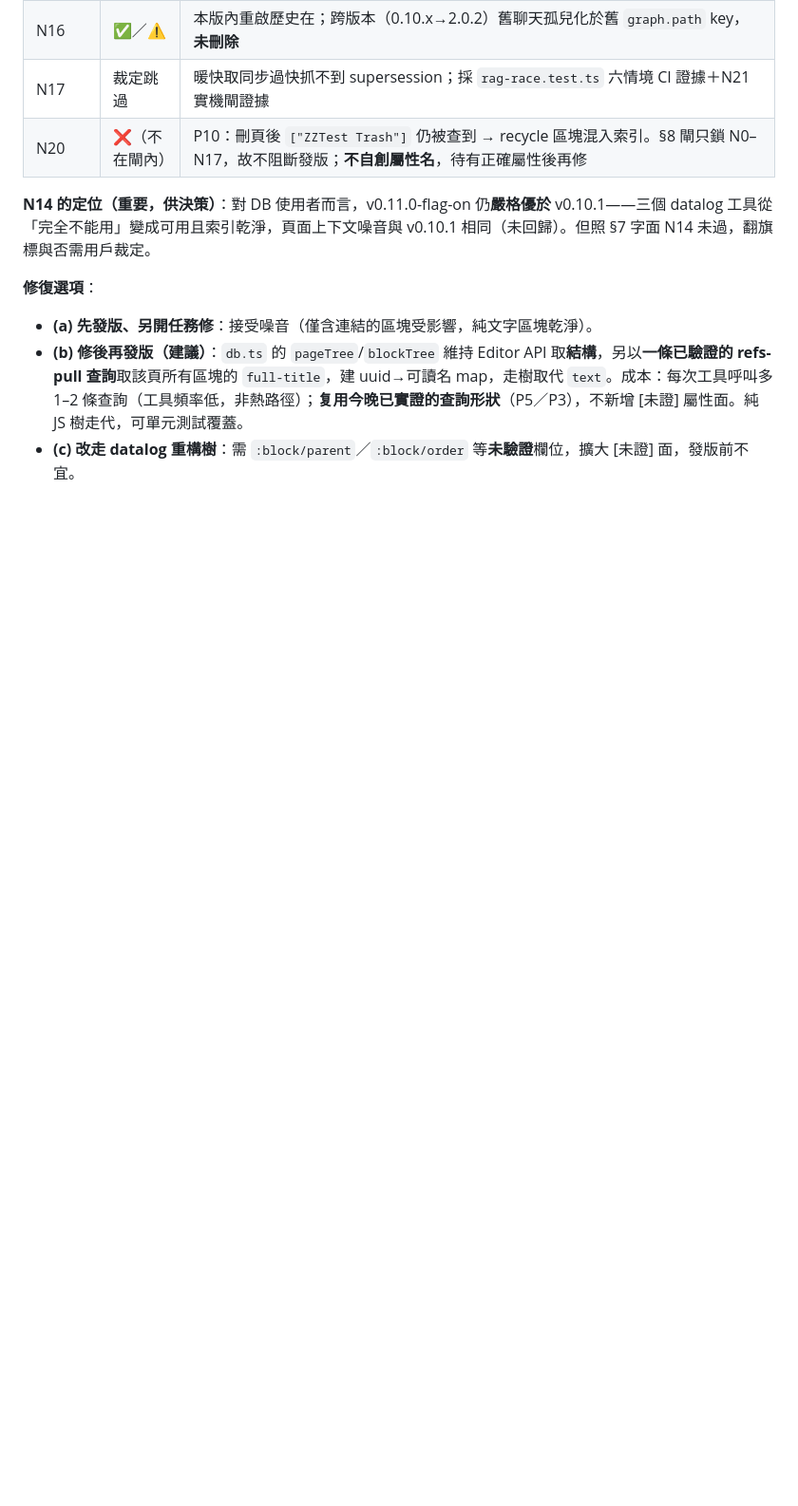
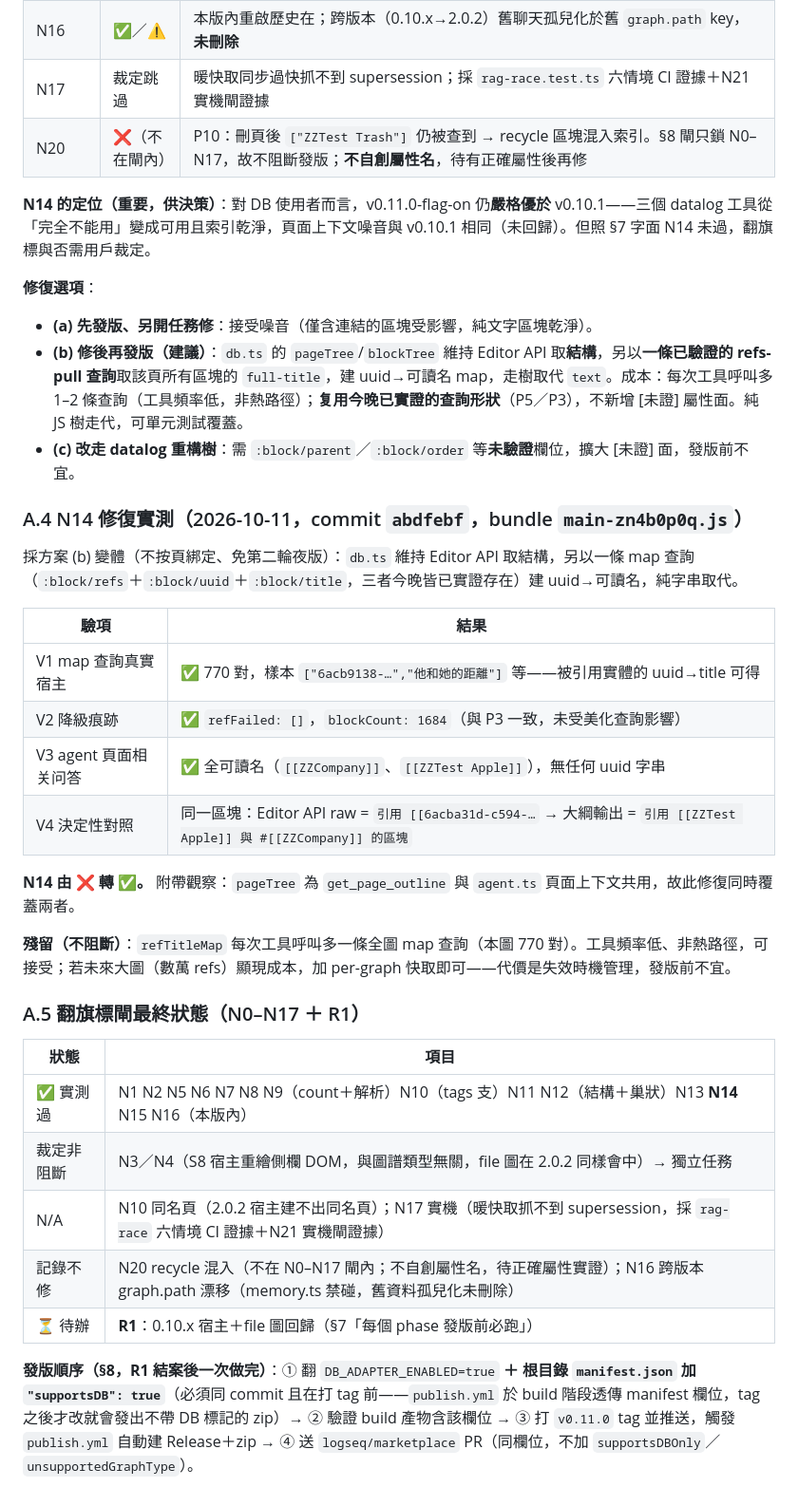
Before and after one commit to hhs456/logseq-impeller-ai, a Markdown page: .kilo/plans/phase1-graphadapter-impl-plan.md, the part around the change. Shown at 95% size. GitHub-like rendering; blank space fills up the shorter version.

Commit message:
docs(plan): appendix A.4/A.5 - N14 verified fixed on 2.0.2; gate status final except R1
V1-V4 on bundle main-zn4b0p0q: map query returns 770 readable pairs, no
ref-resolve degradation, agent answers and get_page_outline both show readable
names. Decisive pair: same block reads '[[6acba31d-c594-...' from the Editor
API and '[[ZZTest Apple]]' through the adapter.

Flag restored to false in HEAD; release sequence recorded (A.5) with the
manifest.json-before-tag ordering trap called out.

```diff
--- a/.kilo/plans/phase1-graphadapter-impl-plan.md
+++ b/.kilo/plans/phase1-graphadapter-impl-plan.md
@@ -209,3 +209,30 @@ nightly 保留單一用途：beta 測出問題時，確認是否已在上游修
 - **(a) 先發版、另開任務修**：接受噪音（僅含連結的區塊受影響，純文字區塊乾淨）。
 - **(b) 修後再發版（建議）**：`db.ts` 的 `pageTree`/`blockTree` 維持 Editor API 取**結構**，另以**一條已驗證的 refs-pull 查詢**取該頁所有區塊的 `full-title`，建 uuid→可讀名 map，走樹取代 `text`。成本：每次工具呼叫多 1–2 條查詢（工具頻率低，非熱路徑）；**复用今晚已實證的查詢形狀**（P5／P3），不新增 [未證] 屬性面。純 JS 樹走代，可單元測試覆蓋。
 - **(c) 改走 datalog 重構樹**：需 `:block/parent`／`:block/order` 等**未驗證**欄位，擴大 [未證] 面，發版前不宜。
+
+### A.4 N14 修復實測（2026-10-11，commit `abdfebf`，bundle `main-zn4b0p0q.js`）
+
+採方案 (b) 變體（不按頁綁定、免第二輪夜版）：`db.ts` 維持 Editor API 取結構，另以一條 map 查詢（`:block/refs`＋`:block/uuid`＋`:block/title`，三者今晚皆已實證存在）建 uuid→可讀名，純字串取代。
+
+| 驗項 | 結果 |
+|---|---|
+| V1 map 查詢真實宿主 | ✅ 770 對，樣本 `["6acb9138-…","他和她的距離"]` 等——被引用實體的 uuid→title 可得 |
+| V2 降級痕跡 | ✅ `refFailed: []`，`blockCount: 1684`（與 P3 一致，未受美化查詢影響） |
+| V3 agent 頁面相关问答 | ✅ 全可讀名（`[[ZZCompany]]`、`[[ZZTest Apple]]`），無任何 uuid 字串 |
+| V4 決定性對照 | 同一區塊：Editor API raw = `引用 [[6acba31d-c594-…` → 大綱輸出 = `引用 [[ZZTest Apple]] 與 #[[ZZCompany]] 的區塊` |
+
+**N14 由 ❌ 轉 ✅。** 附帶觀察：`pageTree` 為 `get_page_outline` 與 `agent.ts` 頁面上下文共用，故此修復同時覆蓋兩者。
+
+**殘留（不阻斷）**：`refTitleMap` 每次工具呼叫多一條全圖 map 查詢（本圖 770 對）。工具頻率低、非熱路徑，可接受；若未來大圖（數萬 refs）顯現成本，加 per-graph 快取即可——代價是失效時機管理，發版前不宜。
+
+### A.5 翻旗標閘最終狀態（N0–N17 ＋ R1）
+
+| 狀態 | 項目 |
+|---|---|
+| ✅ 實測過 | N1 N2 N5 N6 N7 N8 N9（count＋解析）N10（tags 支）N11 N12（結構＋巢狀）N13 **N14** N15 N16（本版內） |
+| 裁定非阻斷 | N3／N4（S8 宿主重繪側欄 DOM，與圖譜類型無關，file 圖在 2.0.2 同樣會中）→ 獨立任務 |
+| N/A | N10 同名頁（2.0.2 宿主建不出同名頁）；N17 實機（暖快取抓不到 supersession，採 `rag-race` 六情境 CI 證據＋N21 實機閘證據） |
+| 記錄不修 | N20 recycle 混入（不在 N0–N17 閘內；不自創屬性名，待正確屬性實證）；N16 跨版本 graph.path 漂移（memory.ts 禁碰，舊資料孤兒化未刪除） |
+| ⏳ 待辦 | **R1**：0.10.x 宿主＋file 圖回歸（§7「每個 phase 發版前必跑」） |
+
+**發版順序（§8，R1 結案後一次做完）**：① 翻 `DB_ADAPTER_ENABLED=true` **＋ 根目錄 `manifest.json` 加 `"supportsDB": true`**（必須同 commit 且在打 tag 前——`publish.yml` 於 build 階段透傳 manifest 欄位，tag 之後才改就會發出不帶 DB 標記的 zip）→ ② 驗證 build 產物含該欄位 → ③ 打 `v0.11.0` tag 並推送，觸發 `publish.yml` 自動建 Release＋zip → ④ 送 `logseq/marketplace` PR（同欄位，不加 `supportsDBOnly`／`unsupportedGraphType`）。
```
